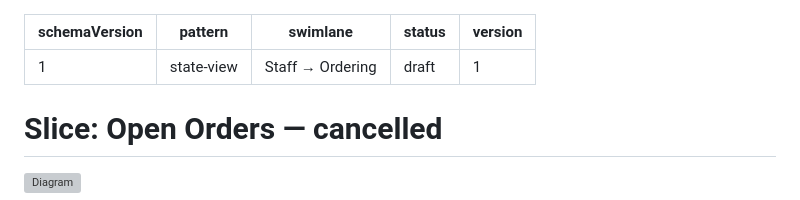
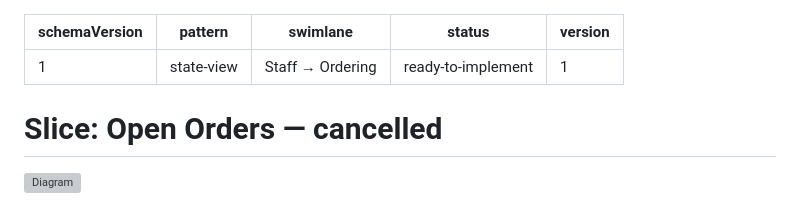
Before and after one commit to milehimikey/meridian-goods, a Markdown page: slices/open-orders-cancelled.md, the part around the change. Drawn GitHub-style; grey boxes are pictures that could not be loaded.

```diff
--- a/slices/open-orders-cancelled.md
+++ b/slices/open-orders-cancelled.md
@@ -2,7 +2,7 @@
 schemaVersion: 1
 pattern: state-view
 swimlane: Staff → Ordering
-status: draft
+status: ready-to-implement
 version: 1
 ---
 # Slice: Open Orders — cancelled
```
Also changed, not shown: slices/cancel-order.md (+1 -1 lines).
